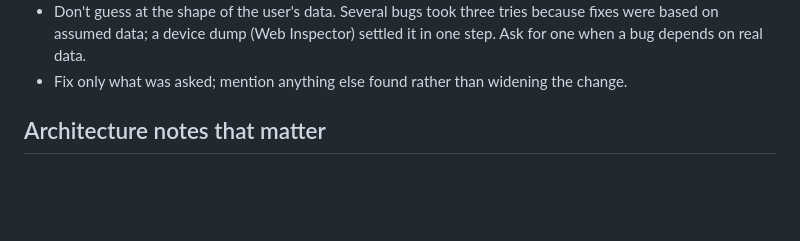
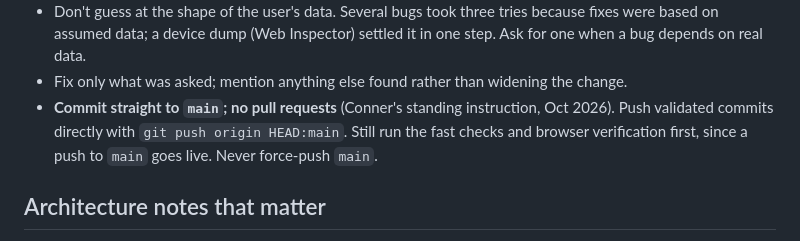
Before and after one commit to conneraltenhoff/scratch, a Markdown page: CLAUDE.md, the part around the change. Drawn GitHub-style; blank space fills up the shorter version.

Commit message:
Commit straight to main from now on
Conner asked for updates to go directly to main without a pull request.
CLAUDE.md now says so, so later sessions do the same, with the checks
still run first, since a push to main goes live.

Co-Authored-By: Claude Opus 5.5 <noreply@anthropic.com>
Claude-Session: https://claude.ai/code/session_01TwckSPHVwUivhKGEaqhRW8

```diff
--- a/CLAUDE.md
+++ b/CLAUDE.md
@@ -90,6 +90,11 @@ and check it landed in both.
   settled it in one step. Ask for one when a bug depends on real data.
 - Fix only what was asked; mention anything else found rather than widening
   the change.
+- **Commit straight to `main`; no pull requests** (Conner's standing
+  instruction, Oct 2026). Push validated commits directly with
+  `git push origin HEAD:main`. Still run the fast checks and browser
+  verification first, since a push to `main` goes live. Never force-push
+  `main`.
 
 ## Architecture notes that matter
 
```
